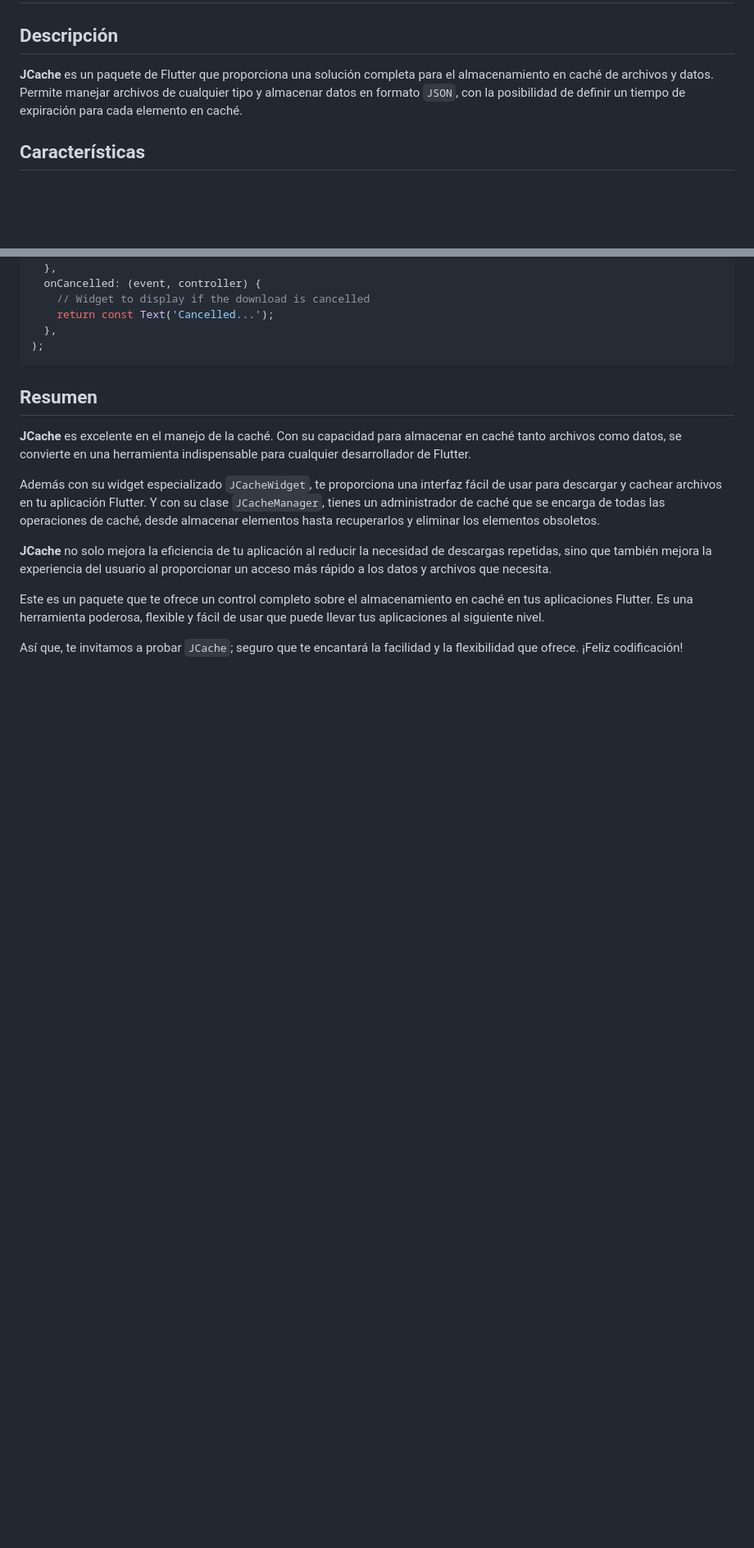
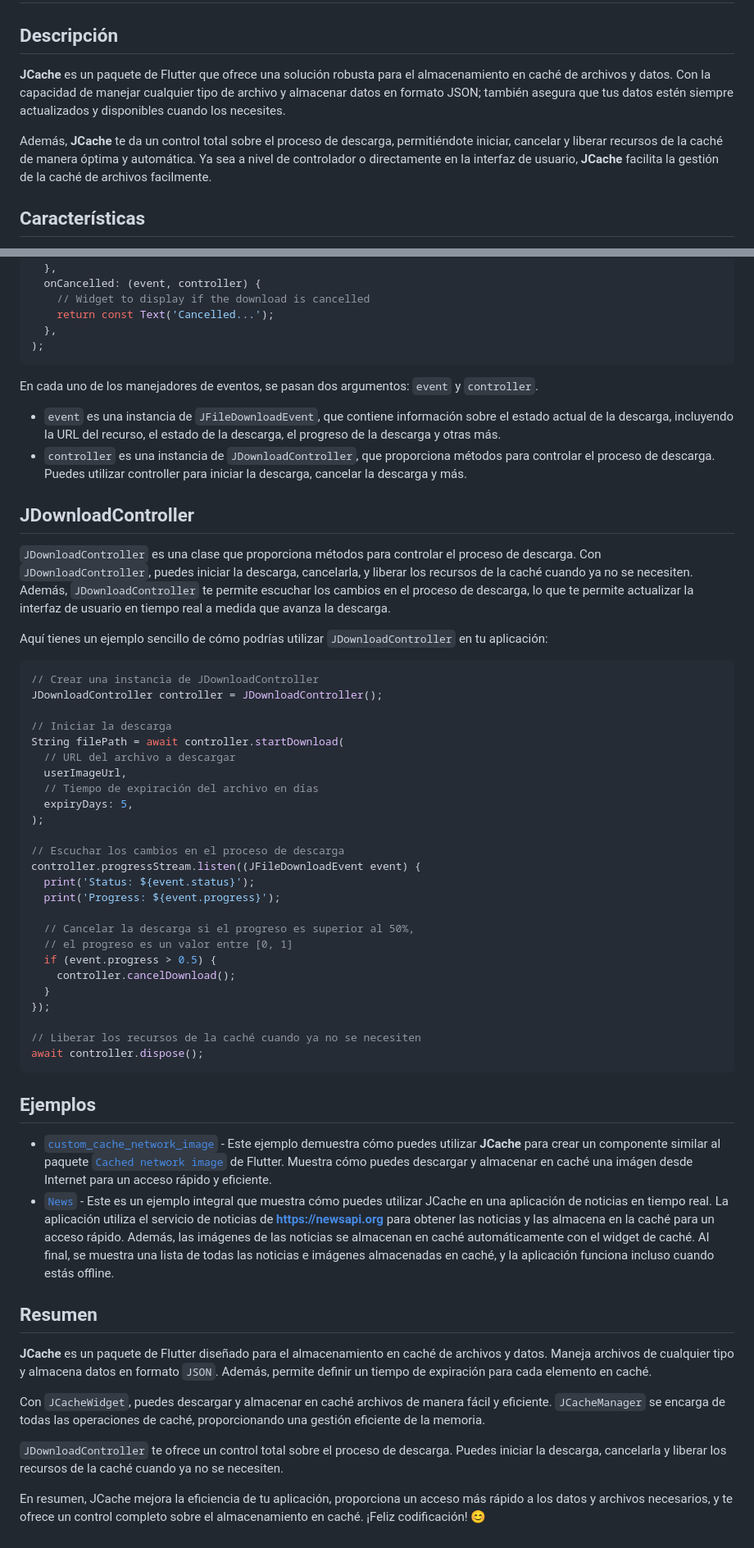
Before and after one commit to javierfernandezvaca/JCACHE, a Markdown page: README.md, 2 parts joined by grey strips. Shown at 82% size. Rendered like a GitHub page; blank space fills up the shorter version.

Commit message:
update: readme file

````diff
--- a/README.md
+++ b/README.md
@@ -2,7 +2,9 @@
 
 ## Descripción
 
-**JCache** es un paquete de Flutter que proporciona una solución completa para el almacenamiento en caché de archivos y datos. Permite manejar archivos de cualquier tipo y almacenar datos en formato `JSON`, con la posibilidad de definir un tiempo de expiración para cada elemento en caché.
+**JCache** es un paquete de Flutter que ofrece una solución robusta para el almacenamiento en caché de archivos y datos. Con la capacidad de manejar cualquier tipo de archivo y almacenar datos en formato JSON; también asegura que tus datos estén siempre actualizados y disponibles cuando los necesites.
+
+Además, **JCache** te da un control total sobre el proceso de descarga, permitiéndote iniciar, cancelar y liberar recursos de la caché de manera óptima y automática. Ya sea a nivel de controlador o directamente en la interfaz de usuario, **JCache** facilita la gestión de la caché de archivos facilmente.
 
 ## Características
 
@@ -235,14 +241,56 @@ JCacheWidget(
 );
 ```
 
+En cada uno de los manejadores de eventos, se pasan dos argumentos: `event` y `controller`.
+
+- `event` es una instancia de `JFileDownloadEvent`, que contiene información sobre el estado actual de la descarga, incluyendo la URL del recurso, el estado de la descarga, el progreso de la descarga y otras más.
+- `controller` es una instancia de `JDownloadController`, que proporciona métodos para controlar el proceso de descarga. Puedes utilizar controller para iniciar la descarga, cancelar la descarga y más.
+
+## JDownloadController
+
+`JDownloadController` es una clase que proporciona métodos para controlar el proceso de descarga. Con `JDownloadController`, puedes iniciar la descarga, cancelarla, y liberar los recursos de la caché cuando ya no se necesiten. Además, `JDownloadController` te permite escuchar los cambios en el proceso de descarga, lo que te permite actualizar la interfaz de usuario en tiempo real a medida que avanza la descarga.
+
+Aquí tienes un ejemplo sencillo de cómo podrías utilizar `JDownloadController` en tu aplicación:
+
+```dart
+// Crear una instancia de JDownloadController
+JDownloadController controller = JDownloadController();
+
+// Iniciar la descarga
+String filePath = await controller.startDownload(
+  // URL del archivo a descargar
+  userImageUrl,
+  // Tiempo de expiración del archivo en días
+  expiryDays: 5,
+);
+
+// Escuchar los cambios en el proceso de descarga
+controller.progressStream.listen((JFileDownloadEvent event) {
+  print('Status: ${event.status}');
+  print('Progress: ${event.progress}');
+
+  // Cancelar la descarga si el progreso es superior al 50%,
+  // el progreso es un valor entre [0, 1]
+  if (event.progress > 0.5) {
+    controller.cancelDownload();
+  }
+});
+
+// Liberar los recursos de la caché cuando ya no se necesiten
+await controller.dispose();
+```
+
+## Ejemplos
+
+- [`custom_cache_network_image`](https://github.com/javierfernandezvaca/JCACHE/tree/master/examples/custom_cache_network_image) - Este ejemplo demuestra cómo puedes utilizar **JCache** para crear un componente similar al paquete [`Cached network image`](https://pub.dev/packages/cached_network_image) de Flutter. Muestra cómo puedes descargar y almacenar en caché una imágen desde Internet para un acceso rápido y eficiente.
+- [`News`](https://github.com/javierfernandezvaca/JCACHE/tree/master/examples/news) - Este es un ejemplo integral que muestra cómo puedes utilizar JCache en una aplicación de noticias en tiempo real. La aplicación utiliza el servicio de noticias de **https://newsapi.org** para obtener las noticias y las almacena en la caché para un acceso rápido. Además, las imágenes de las noticias se almacenan en caché automáticamente con el widget de caché. Al final, se muestra una lista de todas las noticias e imágenes almacenadas en caché, y la aplicación funciona incluso cuando estás offline.
+
 ## Resumen
 
-**JCache** es excelente en el manejo de la caché. Con su capacidad para almacenar en caché tanto archivos como datos, se convierte en una herramienta indispensable para cualquier desarrollador de Flutter.
+**JCache** es un paquete de Flutter diseñado para el almacenamiento en caché de archivos y datos. Maneja archivos de cualquier tipo y almacena datos en formato `JSON`. Además, permite definir un tiempo de expiración para cada elemento en caché.
 
-Además con su widget especializado `JCacheWidget`, te proporciona una interfaz fácil de usar para descargar y cachear archivos en tu aplicación Flutter. Y con su clase `JCacheManager`, tienes un administrador de caché que se encarga de todas las operaciones de caché, desde almacenar elementos hasta recuperarlos y eliminar los elementos obsoletos.
+Con `JCacheWidget`, puedes descargar y almacenar en caché archivos de manera fácil y eficiente. `JCacheManager` se encarga de todas las operaciones de caché, proporcionando una gestión eficiente de la memoria.
 
-**JCache** no solo mejora la eficiencia de tu aplicación al reducir la necesidad de descargas repetidas, sino que también mejora la experiencia del usuario al proporcionar un acceso más rápido a los datos y archivos que necesita.
+`JDownloadController` te ofrece un control total sobre el proceso de descarga. Puedes iniciar la descarga, cancelarla y liberar los recursos de la caché cuando ya no se necesiten.
 
-Este es un paquete que te ofrece un control completo sobre el almacenamiento en caché en tus aplicaciones Flutter. Es una herramienta poderosa, flexible y fácil de usar que puede llevar tus aplicaciones al siguiente nivel.
-
-Así que, te invitamos a probar `JCache`; seguro que te encantará la facilidad y la flexibilidad que ofrece. ¡Feliz codificación!
+En resumen, JCache mejora la eficiencia de tu aplicación, proporciona un acceso más rápido a los datos y archivos necesarios, y te ofrece un control completo sobre el almacenamiento en caché. ¡Feliz codificación! 😊
````
Also changed, not shown: other parts of README.md (+9 -5 lines).
